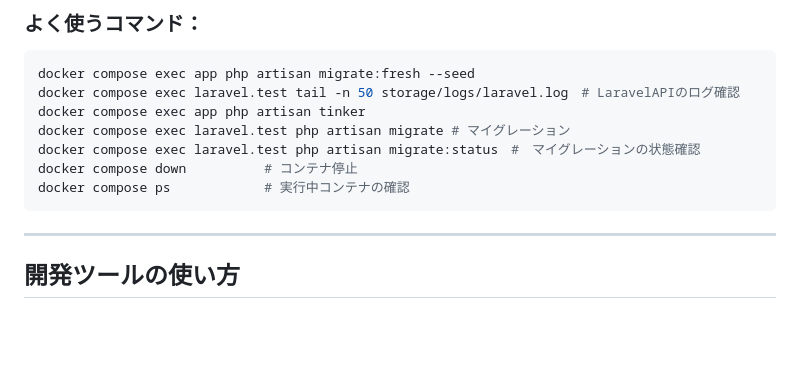
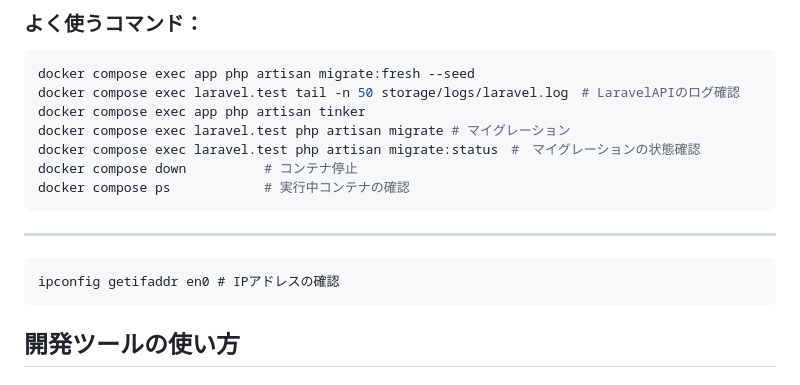
Before and after one commit to TaiyoYamada/kumatomo, a Markdown page: README.md, the part around the change. Drawn GitHub-style; blank space fills up the shorter version.

````diff
--- a/README.md
+++ b/README.md
@@ -62,6 +62,9 @@ docker compose ps            # 実行中コンテナの確認
 ```
 ---
 
+```
+ipconfig getifaddr en0 # IPアドレスの確認
+```
 ## 開発ツールの使い方
 
 ### Postman
````
